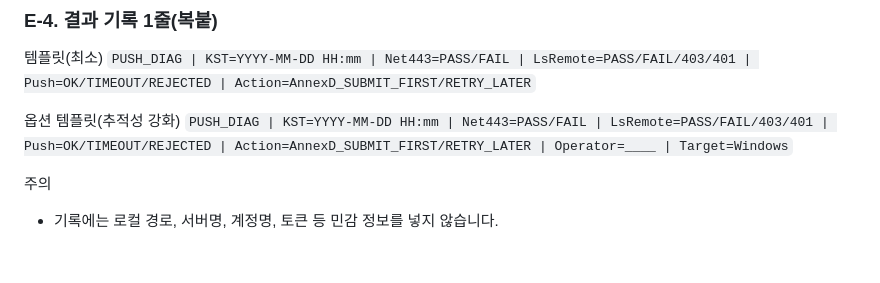
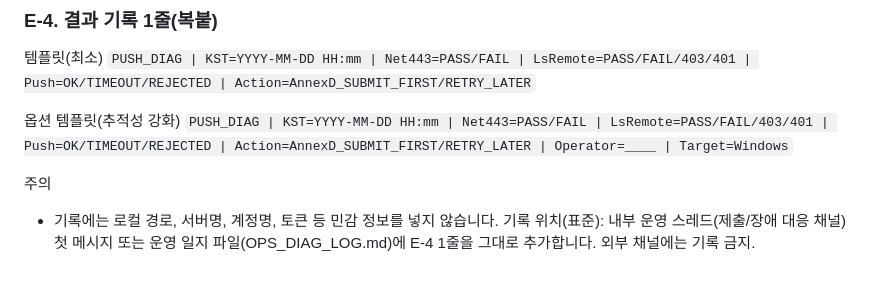
Before and after one commit to JikwangHan/MES-Project, a Markdown page: docs/ops/OPS_RUNBOOK_SOP_v0.1.md, the part around the change. Rendered like a GitHub page.

Commit message:
문서: Annex E-4 기록 위치 표준 고정
SOP 2종에 PUSH_DIAG 기록 위치(내부 스레드/OPS_DIAG_LOG.md)를 추가했습니다.

QUICK에도 기록 위치와 외부 채널 금지 안내를 보강했습니다.

```diff
--- a/docs/ops/OPS_RUNBOOK_SOP_v0.1.md
+++ b/docs/ops/OPS_RUNBOOK_SOP_v0.1.md
@@ -296,3 +296,4 @@ git push --verbose
 
 주의
 - 기록에는 로컬 경로, 서버명, 계정명, 토큰 등 민감 정보를 넣지 않습니다.
+기록 위치(표준): 내부 운영 스레드(제출/장애 대응 채널) 첫 메시지 또는 운영 일지 파일(OPS_DIAG_LOG.md)에 E-4 1줄을 그대로 추가합니다. 외부 채널에는 기록 금지.
```
Also changed, not shown: ops_package/03_docs/QUICK_1PAGE.md (+1 -0 lines), ops_package/03_docs/SOP_v0.1.md (+1 -0 lines).
